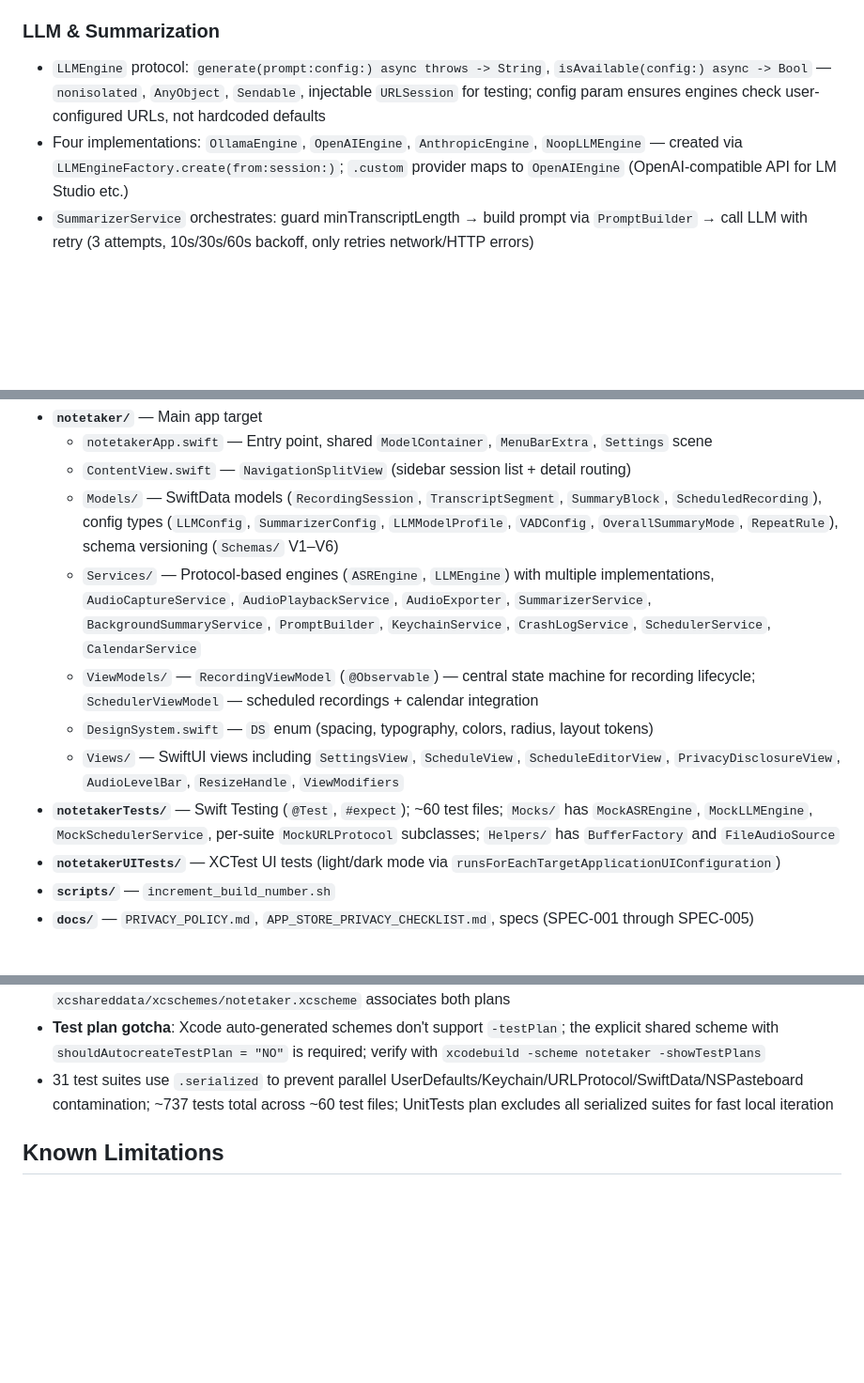
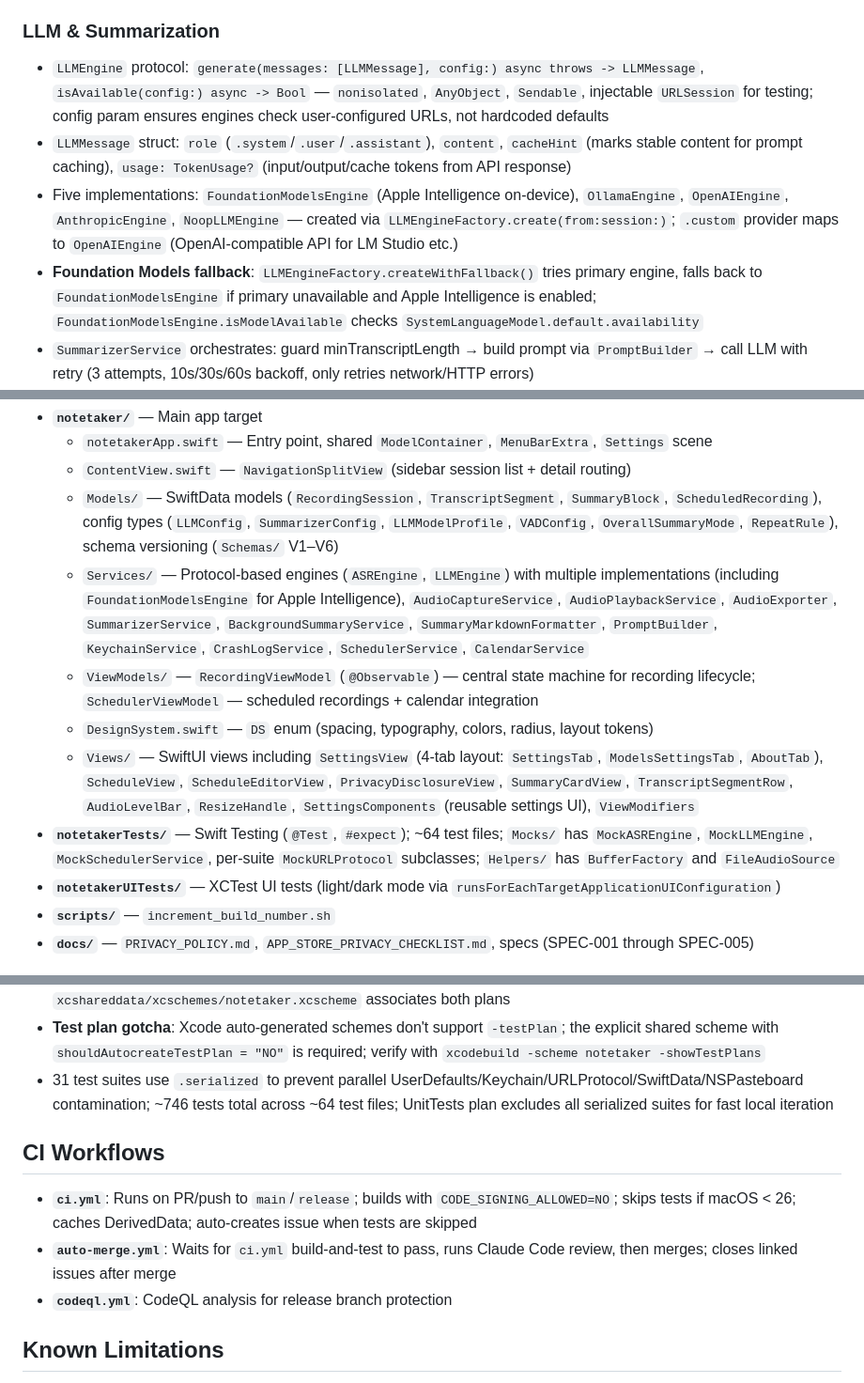
Before and after one commit to StevenLi-phoenix/TranscribeNote, a Markdown page: CLAUDE.md, 3 parts joined by grey strips. Shown at 94% size. Drawn GitHub-style; blank space fills up the shorter version.

Commit message:
docs: update CLAUDE.md with FoundationModels engine, LLMMessage API, and CI workflows
Sync CLAUDE.md with current codebase: updated LLMEngine protocol signature
to messages-based API, added FoundationModelsEngine (Apple Intelligence),
SummaryMarkdownFormatter, AudioConfig, CI workflow docs, and settings
refactor details.

```diff
--- a/CLAUDE.md
+++ b/CLAUDE.md
@@ -78,8 +78,10 @@ xcodebuild -scheme notetaker -configuration Debug -only-testing:notetakerUITests
 - **VAD logger gotcha**: `OSAllocatedUnfairLock.withLock` closure captures `inout state` — `Logger` string interpolation of state fields is an escaping autoclosure that captures inout, causing compile error; extract values before logging outside the lock
 
 ### LLM & Summarization
-- `LLMEngine` protocol: `generate(prompt:config:) async throws -> String`, `isAvailable(config:) async -> Bool` — `nonisolated`, `AnyObject`, `Sendable`, injectable `URLSession` for testing; config param ensures engines check user-configured URLs, not hardcoded defaults
-- Four implementations: `OllamaEngine`, `OpenAIEngine`, `AnthropicEngine`, `NoopLLMEngine` — created via `LLMEngineFactory.create(from:session:)`; `.custom` provider maps to `OpenAIEngine` (OpenAI-compatible API for LM Studio etc.)
+- `LLMEngine` protocol: `generate(messages: [LLMMessage], config:) async throws -> LLMMessage`, `isAvailable(config:) async -> Bool` — `nonisolated`, `AnyObject`, `Sendable`, injectable `URLSession` for testing; config param ensures engines check user-configured URLs, not hardcoded defaults
+- `LLMMessage` struct: `role` (`.system`/`.user`/`.assistant`), `content`, `cacheHint` (marks stable content for prompt caching), `usage: TokenUsage?` (input/output/cache tokens from API response)
+- Five implementations: `FoundationModelsEngine` (Apple Intelligence on-device), `OllamaEngine`, `OpenAIEngine`, `AnthropicEngine`, `NoopLLMEngine` — created via `LLMEngineFactory.create(from:session:)`; `.custom` provider maps to `OpenAIEngine` (OpenAI-compatible API for LM Studio etc.)
+- **Foundation Models fallback**: `LLMEngineFactory.createWithFallback()` tries primary engine, falls back to `FoundationModelsEngine` if primary unavailable and Apple Intelligence is enabled; `FoundationModelsEngine.isModelAvailable` checks `SystemLanguageModel.default.availability`
 - `SummarizerService` orchestrates: guard minTranscriptLength → build prompt via `PromptBuilder` → call LLM with retry (3 attempts, 10s/30s/60s backoff, only retries network/HTTP errors)
 - `SummarizerService.summarizeInChunks()` yields `ChunkProgress` per time window; `summarizeOverall()` synthesizes chunk summaries into a single overall summary
 - `SummarizerService.splitIntoChunks()` uses zero-based windows: window 0 = `[0, interval)`, window 1 = `[interval, 2*interval)` — segments assigned by `Int(startTime / intervalSeconds)`; `splitIntoChunksWithWindowIndices()` returns window indices for boundary calculations
@@ -130,11 +134,11 @@ Three-layer architecture: Views → ViewModels → Services, with SwiftData `@Mo
   - `notetakerApp.swift` — Entry point, shared `ModelContainer`, `MenuBarExtra`, `Settings` scene
   - `ContentView.swift` — `NavigationSplitView` (sidebar session list + detail routing)
   - `Models/` — SwiftData models (`RecordingSession`, `TranscriptSegment`, `SummaryBlock`, `ScheduledRecording`), config types (`LLMConfig`, `SummarizerConfig`, `LLMModelProfile`, `VADConfig`, `OverallSummaryMode`, `RepeatRule`), schema versioning (`Schemas/` V1–V6)
-  - `Services/` — Protocol-based engines (`ASREngine`, `LLMEngine`) with multiple implementations, `AudioCaptureService`, `AudioPlaybackService`, `AudioExporter`, `SummarizerService`, `BackgroundSummaryService`, `PromptBuilder`, `KeychainService`, `CrashLogService`, `SchedulerService`, `CalendarService`
+  - `Services/` — Protocol-based engines (`ASREngine`, `LLMEngine`) with multiple implementations (including `FoundationModelsEngine` for Apple Intelligence), `AudioCaptureService`, `AudioPlaybackService`, `AudioExporter`, `SummarizerService`, `BackgroundSummaryService`, `SummaryMarkdownFormatter`, `PromptBuilder`, `KeychainService`, `CrashLogService`, `SchedulerService`, `CalendarService`
   - `ViewModels/` — `RecordingViewModel` (`@Observable`) — central state machine for recording lifecycle; `SchedulerViewModel` — scheduled recordings + calendar integration
   - `DesignSystem.swift` — `DS` enum (spacing, typography, colors, radius, layout tokens)
-  - `Views/` — SwiftUI views including `SettingsView`, `ScheduleView`, `ScheduleEditorView`, `PrivacyDisclosureView`, `AudioLevelBar`, `ResizeHandle`, `ViewModifiers`
-- **`notetakerTests/`** — Swift Testing (`@Test`, `#expect`); ~60 test files; `Mocks/` has `MockASREngine`, `MockLLMEngine`, `MockSchedulerService`, per-suite `MockURLProtocol` subclasses; `Helpers/` has `BufferFactory` and `FileAudioSource`
+  - `Views/` — SwiftUI views including `SettingsView` (4-tab layout: `SettingsTab`, `ModelsSettingsTab`, `AboutTab`), `ScheduleView`, `ScheduleEditorView`, `PrivacyDisclosureView`, `SummaryCardView`, `TranscriptSegmentRow`, `AudioLevelBar`, `ResizeHandle`, `SettingsComponents` (reusable settings UI), `ViewModifiers`
+- **`notetakerTests/`** — Swift Testing (`@Test`, `#expect`); ~64 test files; `Mocks/` has `MockASREngine`, `MockLLMEngine`, `MockSchedulerService`, per-suite `MockURLProtocol` subclasses; `Helpers/` has `BufferFactory` and `FileAudioSource`
 - **`notetakerUITests/`** — XCTest UI tests (light/dark mode via `runsForEachTargetApplicationUIConfiguration`)
 - **`scripts/`** — `increment_build_number.sh`
 - **`docs/`** — `PRIVACY_POLICY.md`, `APP_STORE_PRIVACY_CHECKLIST.md`, specs (SPEC-001 through SPEC-005)
@@ -155,7 +159,13 @@ Three-layer architecture: Views → ViewModels → Services, with SwiftData `@Mo
 - **Close the app before running tests** — if the app is already running, UI tests attach to the existing instance instead of launching a fresh one, causing `Failed to terminate` errors and test failures
 - **Two-tier test plans**: `UnitTests.xctestplan` (22 pure-logic suites, ~257 tests, <0.2s) is default for Cmd+U; `FullTests.xctestplan` (all suites + UI tests) for CI on PR to main; shared scheme at `xcshareddata/xcschemes/notetaker.xcscheme` associates both plans
 - **Test plan gotcha**: Xcode auto-generated schemes don't support `-testPlan`; the explicit shared scheme with `shouldAutocreateTestPlan = "NO"` is required; verify with `xcodebuild -scheme notetaker -showTestPlans`
-- 31 test suites use `.serialized` to prevent parallel UserDefaults/Keychain/URLProtocol/SwiftData/NSPasteboard contamination; ~737 tests total across ~60 test files; UnitTests plan excludes all serialized suites for fast local iteration
+- 31 test suites use `.serialized` to prevent parallel UserDefaults/Keychain/URLProtocol/SwiftData/NSPasteboard contamination; ~746 tests total across ~64 test files; UnitTests plan excludes all serialized suites for fast local iteration
+
+## CI Workflows
+
+- **`ci.yml`**: Runs on PR/push to `main`/`release`; builds with `CODE_SIGNING_ALLOWED=NO`; skips tests if macOS < 26; caches DerivedData; auto-creates issue when tests are skipped
+- **`auto-merge.yml`**: Waits for `ci.yml` build-and-test to pass, runs Claude Code review, then merges; closes linked issues after merge
+- **`codeql.yml`**: CodeQL analysis for release branch protection
 
 ## Known Limitations
 
```
Also changed, not shown: other parts of CLAUDE.md (+2 -0 lines).
